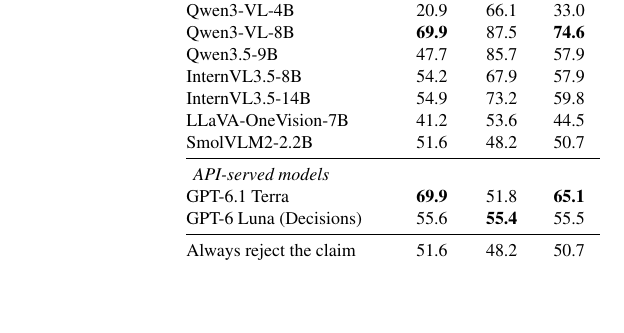
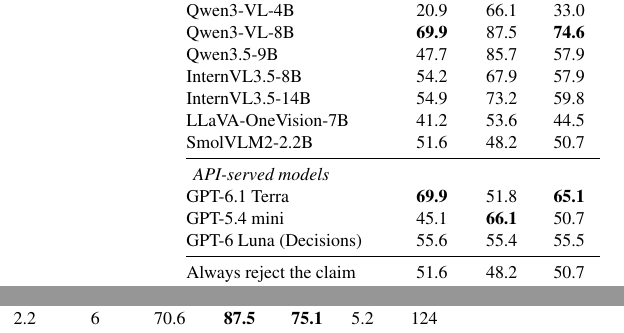
Before and after one commit to ZhangAIPI/ResolveAI, a LaTeX paper (paper/main.tex, which reads paper/tables/benchmark_results.tex): part of one column of page 6 of 8 before the commit and two parts of the columns of page 6 of 8 after it, the two joined at a grey line, cut so that both start at the same text, the shorter picture padded with empty space. Compiled offline with pdfLaTeX.

Commit message:
Update Table 1 with complete fixed-cohort API results

```diff
--- a/paper/tables/benchmark_results.tex
+++ b/paper/tables/benchmark_results.tex
@@ -27,8 +27,9 @@
 SmolVLM2-2.2B & 51.6 & 48.2 & 50.7 & 1.0 & 4 & 0.0 & 0.0 & 0.0 & 14.8 & 395\\
 \midrule
 \multicolumn{11}{l}{\emph{API-served models}}\\
-GPT-6.1 Terra & \textbf{69.9} & 51.8 & \textbf{65.1} & 2.4 & 6 & \textbf{73.9} & \textbf{62.5} & \textbf{70.8} & 7.8 & 102\\
-GPT-6 Luna (Decisions) & 55.6 & \textbf{55.4} & 55.5 & 1.8 & -- & -- & -- & -- & -- & --\\
+GPT-6.1 Terra & \textbf{69.9} & 51.8 & \textbf{65.1} & 2.4 & 6 & \textbf{73.9} & 62.5 & 70.8 & 7.8 & 102\\
+GPT-5.4 mini & 45.1 & \textbf{66.1} & 50.7 & 2.2 & 6 & 70.6 & \textbf{87.5} & \textbf{75.1} & 5.2 & 124\\
+GPT-6 Luna (Decisions) & 55.6 & 55.4 & 55.5 & 1.8 & -- & -- & -- & -- & -- & --\\
 \midrule
 Always reject the claim & 51.6 & 48.2 & 50.7 & -- & -- & 51.6 & 48.2 & 50.7 & -- & --\\
 \bottomrule
```
Also changed, not shown: paper/main.tex (+1 -1 lines), paper/tables/api_settings.tex (+1 -0 lines), README.md, 1 other file.
